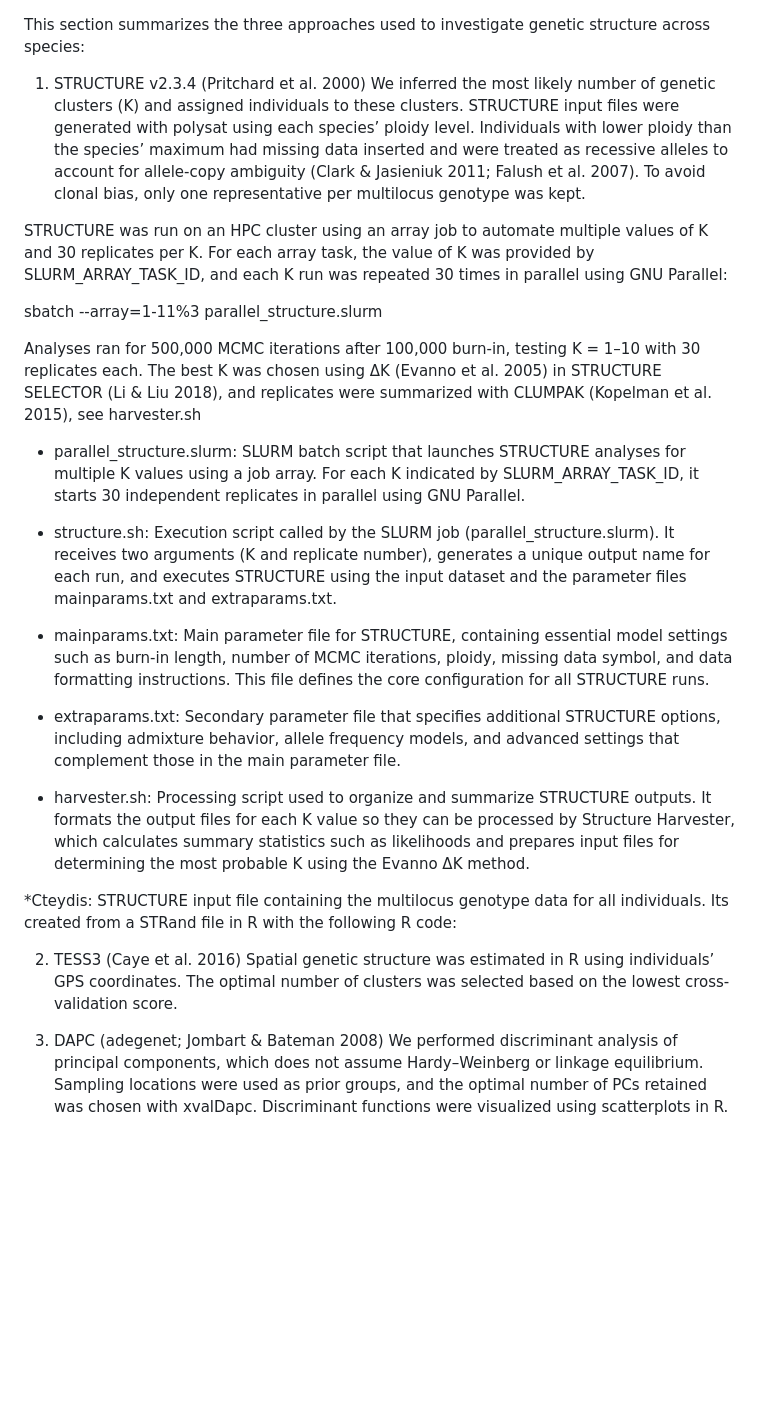
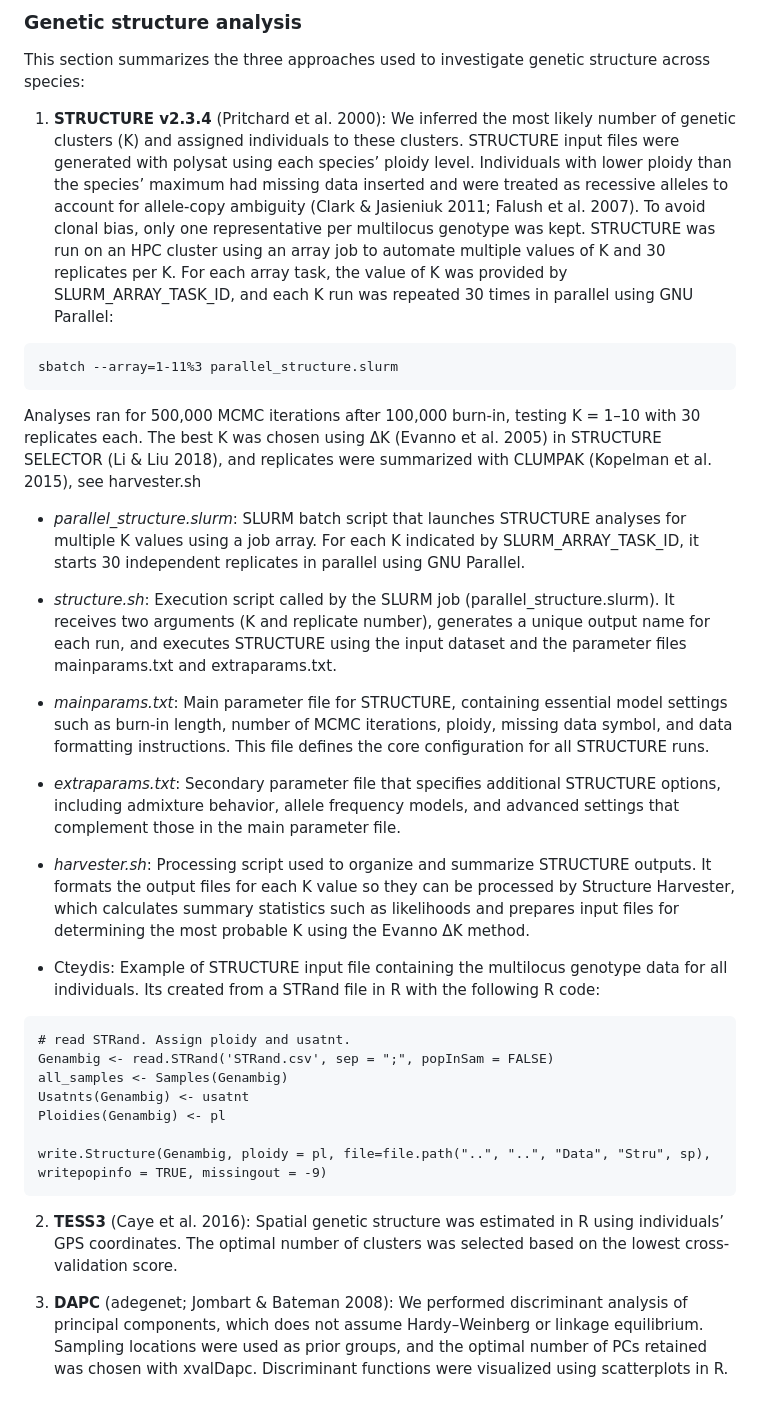
Before and after one commit to sonisarm/landgen-multisp, a Markdown page: structure/readme.md, the part around the change. Rendered like a GitHub page; blank space fills up the shorter version.

Commit message:
Improve formatting in genetic structure analysis section
Formatted the genetic structure analysis section for clarity and consistency. Enhanced the presentation of software names and descriptions.

````diff
--- a/structure/readme.md
+++ b/structure/readme.md
@@ -1,31 +1,35 @@
+### Genetic structure analysis
+
 This section summarizes the three approaches used to investigate genetic structure across species:
 
-1) STRUCTURE v2.3.4 (Pritchard et al. 2000)
-We inferred the most likely number of genetic clusters (K) and assigned individuals to these clusters. STRUCTURE input files were generated with polysat using each species’ ploidy level. Individuals with lower ploidy than the species’ maximum had missing data inserted and were treated as recessive alleles to account for allele-copy ambiguity (Clark & Jasieniuk 2011; Falush et al. 2007). To avoid clonal bias, only one representative per multilocus genotype was kept.
-
-
+1) **STRUCTURE v2.3.4** (Pritchard et al. 2000): We inferred the most likely number of genetic clusters (K) and assigned individuals to these clusters. STRUCTURE input files were generated with polysat using each species’ ploidy level. Individuals with lower ploidy than the species’ maximum had missing data inserted and were treated as recessive alleles to account for allele-copy ambiguity (Clark & Jasieniuk 2011; Falush et al. 2007). To avoid clonal bias, only one representative per multilocus genotype was kept.
 STRUCTURE was run on an HPC cluster using an array job to automate multiple values of K and 30 replicates per K. For each array task, the value of K was provided by SLURM_ARRAY_TASK_ID, and each K run was repeated 30 times in parallel using GNU Parallel:
-
+```
 sbatch --array=1-11%3 parallel_structure.slurm
-
+```
 Analyses ran for 500,000 MCMC iterations after 100,000 burn-in, testing K = 1–10 with 30 replicates each. The best K was chosen using ΔK (Evanno et al. 2005) in STRUCTURE SELECTOR (Li & Liu 2018), and replicates were summarized with CLUMPAK (Kopelman et al. 2015), see harvester.sh
 
-* parallel_structure.slurm: SLURM batch script that launches STRUCTURE analyses for multiple K values using a job array. For each K indicated by SLURM_ARRAY_TASK_ID, it starts 30 independent replicates in parallel using GNU Parallel.
+* *parallel_structure.slurm*: SLURM batch script that launches STRUCTURE analyses for multiple K values using a job array. For each K indicated by SLURM_ARRAY_TASK_ID, it starts 30 independent replicates in parallel using GNU Parallel.
 
-* structure.sh: Execution script called by the SLURM job (parallel_structure.slurm). It receives two arguments (K and replicate number), generates a unique output name for each run, and executes STRUCTURE using the input dataset and the parameter files mainparams.txt and extraparams.txt.
+* *structure.sh*: Execution script called by the SLURM job (parallel_structure.slurm). It receives two arguments (K and replicate number), generates a unique output name for each run, and executes STRUCTURE using the input dataset and the parameter files mainparams.txt and extraparams.txt.
 
-* mainparams.txt: Main parameter file for STRUCTURE, containing essential model settings such as burn-in length, number of MCMC iterations, ploidy, missing data symbol, and data formatting instructions. This file defines the core configuration for all STRUCTURE runs.
+* *mainparams.txt*: Main parameter file for STRUCTURE, containing essential model settings such as burn-in length, number of MCMC iterations, ploidy, missing data symbol, and data formatting instructions. This file defines the core configuration for all STRUCTURE runs.
 
-* extraparams.txt: Secondary parameter file that specifies additional STRUCTURE options, including admixture behavior, allele frequency models, and advanced settings that complement those in the main parameter file.
+* *extraparams.txt*: Secondary parameter file that specifies additional STRUCTURE options, including admixture behavior, allele frequency models, and advanced settings that complement those in the main parameter file.
 
-* harvester.sh: Processing script used to organize and summarize STRUCTURE outputs. It formats the output files for each K value so they can be processed by Structure Harvester, which calculates summary statistics such as likelihoods and prepares input files for determining the most probable K using the Evanno ΔK method.
+* *harvester.sh*: Processing script used to organize and summarize STRUCTURE outputs. It formats the output files for each K value so they can be processed by Structure Harvester, which calculates summary statistics such as likelihoods and prepares input files for determining the most probable K using the Evanno ΔK method.
 
-*Cteydis: STRUCTURE input file containing the multilocus genotype data for all individuals. Its created from a STRand file in R with the following R code:
+* Cteydis: Example of STRUCTURE input file containing the multilocus genotype data for all individuals. Its created from a STRand file in R with the following R code:
+```
+# read STRand. Assign ploidy and usatnt.
+Genambig <- read.STRand('STRand.csv', sep = ";", popInSam = FALSE)
+all_samples <- Samples(Genambig)
+Usatnts(Genambig) <- usatnt
+Ploidies(Genambig) <- pl
 
+write.Structure(Genambig, ploidy = pl, file=file.path("..", "..", "Data", "Stru", sp), writepopinfo = TRUE, missingout = -9)
+```
 
+2) **TESS3** (Caye et al. 2016): Spatial genetic structure was estimated in R using individuals’ GPS coordinates. The optimal number of clusters was selected based on the lowest cross-validation score.
 
-2) TESS3 (Caye et al. 2016)
-Spatial genetic structure was estimated in R using individuals’ GPS coordinates. The optimal number of clusters was selected based on the lowest cross-validation score.
-
-3) DAPC (adegenet; Jombart & Bateman 2008)
-We performed discriminant analysis of principal components, which does not assume Hardy–Weinberg or linkage equilibrium. Sampling locations were used as prior groups, and the optimal number of PCs retained was chosen with xvalDapc. Discriminant functions were visualized using scatterplots in R.
+3) **DAPC** (adegenet; Jombart & Bateman 2008): We performed discriminant analysis of principal components, which does not assume Hardy–Weinberg or linkage equilibrium. Sampling locations were used as prior groups, and the optimal number of PCs retained was chosen with xvalDapc. Discriminant functions were visualized using scatterplots in R.
````
